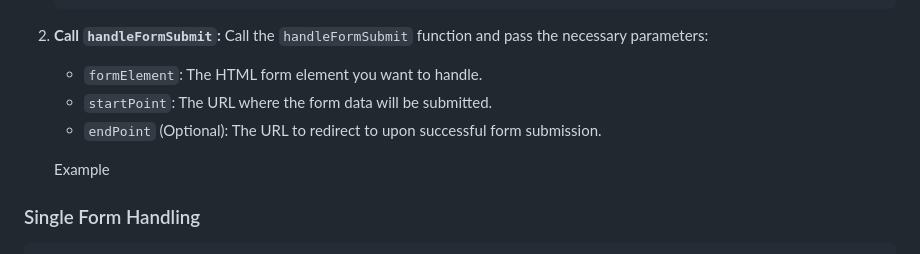
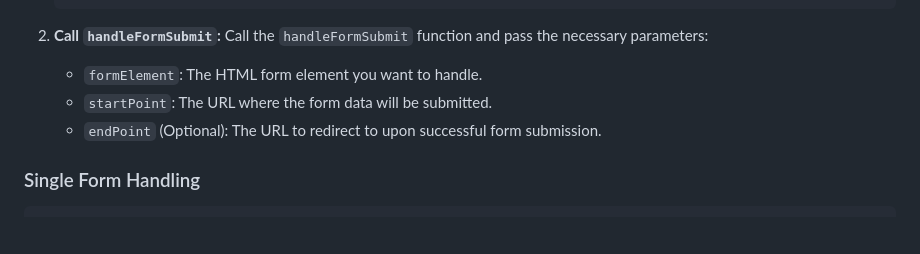
Before and after one commit to Helsynth/handle-form-submit, a Markdown page: README.md, the part around the change. GitHub-like rendering; blank space fills up the shorter version.

Commit message:
Update README.md
Signed-off-by: Aleph Walker <alef.my@gmail.com>

````diff
--- a/README.md
+++ b/README.md
@@ -50,8 +50,6 @@ To use the `handleFormSubmit`  function within your project, follow these steps:
     - `startPoint`: The URL where the form data will be submitted.
     - `endPoint` (Optional): The URL to redirect to upon successful form submission.
 
-    Example
-
 ### Single Form Handling
 
 ```javascript
````
